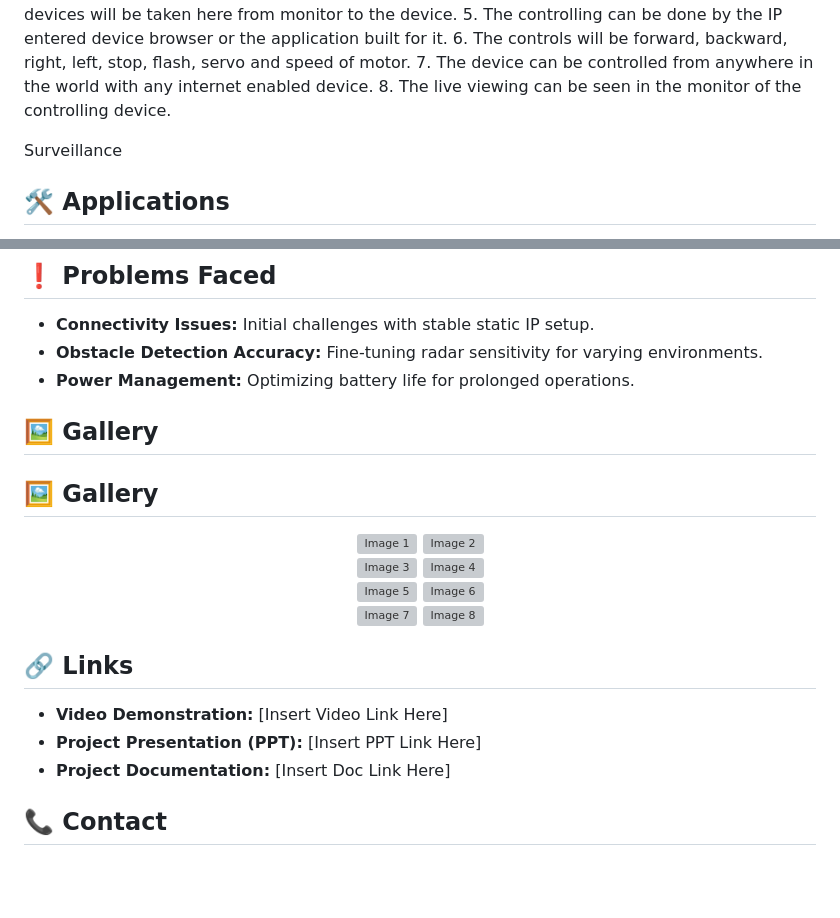
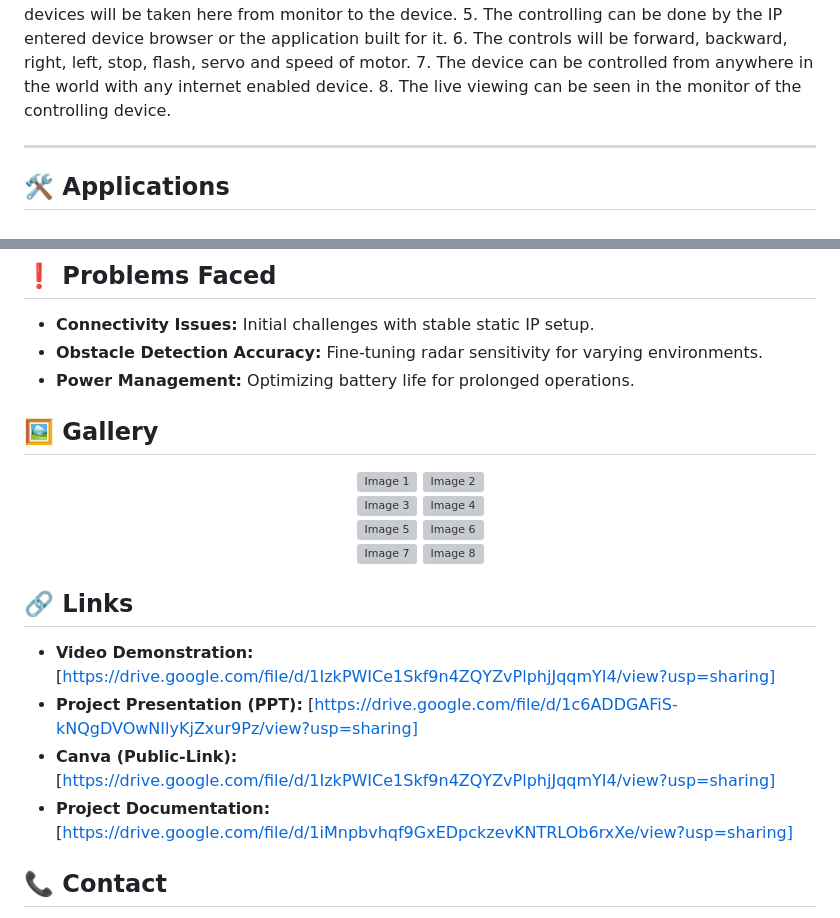
Before and after one commit to BlockNotes-4515/IntelliScout-Ver.2, a Markdown page: README.md, 2 parts joined by grey strips. GitHub-like rendering; blank space fills up the shorter version; grey boxes are pictures that could not be loaded.

```diff
--- a/README.md
+++ b/README.md
@@ -120,8 +140,7 @@ The robot is switched on by using 12V DC batteries as the power supply from exte
 6. The controls will be forward, backward, right, left, stop, flash, servo and speed of motor.
 7. The device can be controlled from anywhere in the world with any internet enabled device.
 8. The live viewing can be seen in the monitor of the controlling device.
-
-Surveillance
+<hr>
 
 ## 🛠️ Applications
 - **Non-Human Intervention Areas:** Ensures safety in hazardous environments.
@@ -139,8 +158,6 @@ Surveillance
 - **Connectivity Issues:** Initial challenges with stable static IP setup.
 - **Obstacle Detection Accuracy:** Fine-tuning radar sensitivity for varying environments.
 - **Power Management:** Optimizing battery life for prolonged operations.
-
-## 🖼️ Gallery
 
 ## 🖼️ Gallery
 
@@ -163,16 +180,14 @@ Surveillance
   <img src="https://drive.google.com/uc?export=view&id=1QsFAtFufDagzluAyueFj7YhRfZ7ZatG2" alt="Image 7" width="200" style="margin-right: 10px;"/>
   <img src="https://drive.google.com/uc?export=view&id=1znQ3aJeiKRylbU9drUbn0zmOdg4cMrCr" alt="Image 8" width="200"/>
 </div>
-
-
-
 <!-- Add more images following the same format -->
 
 
 ## 🔗 Links
-- **Video Demonstration:** [Insert Video Link Here]
-- **Project Presentation (PPT):** [Insert PPT Link Here]
-- **Project Documentation:** [Insert Doc Link Here]
+- **Video Demonstration:** [https://drive.google.com/file/d/1IzkPWICe1Skf9n4ZQYZvPlphjJqqmYI4/view?usp=sharing]
+- **Project Presentation (PPT):** [https://drive.google.com/file/d/1c6ADDGAFiS-kNQgDVOwNIlyKjZxur9Pz/view?usp=sharing]
+- **Canva (Public-Link):** [https://drive.google.com/file/d/1IzkPWICe1Skf9n4ZQYZvPlphjJqqmYI4/view?usp=sharing]
+- **Project Documentation:** [https://drive.google.com/file/d/1iMnpbvhqf9GxEDpckzevKNTRLOb6rxXe/view?usp=sharing]
 
 ## 📞 Contact
 - **Dhruv Dhayal** - [dhayaldhruv271@gmail.com](mailto:dhayaldhruv271@gmail.com)
```
Also changed, not shown: other parts of README.md (+25 -5 lines).
